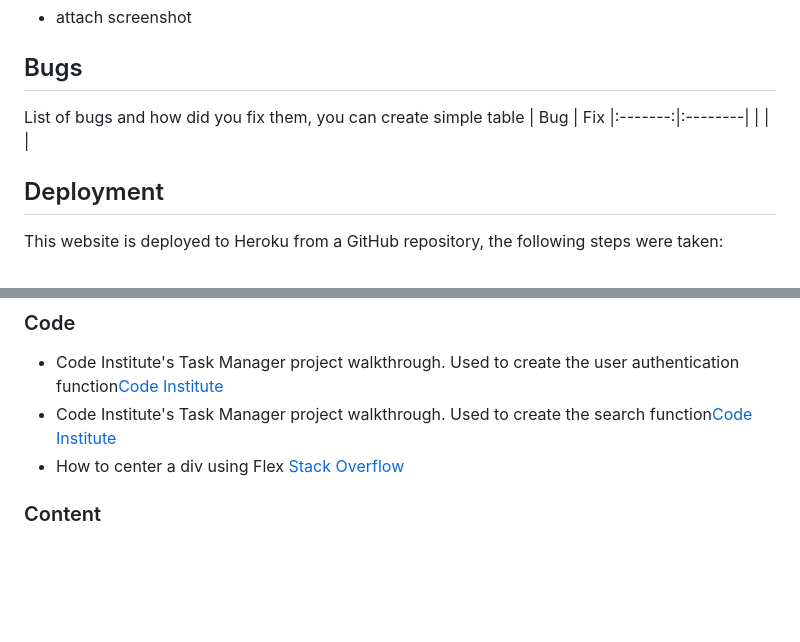
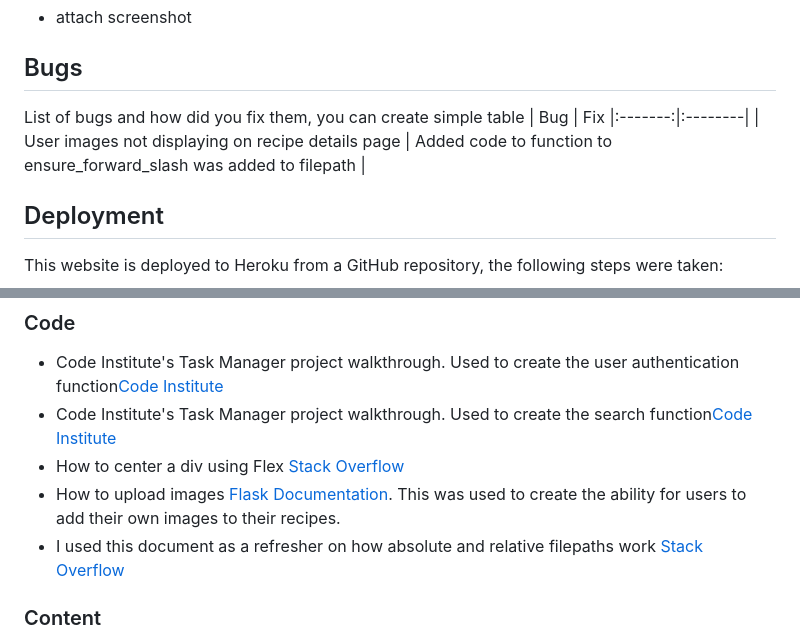
Before and after one commit to LHarveyDev/the-kitchen-cupboard, a Markdown page: README.md, 2 parts joined by grey strips. Rendered like a GitHub page; blank space fills up the shorter version.

```diff
--- a/README.md
+++ b/README.md
@@ -276,7 +276,7 @@ Test all your features, you can use the same approach
 List of bugs and how did you fix them, you can create simple table
 | Bug | Fix
 |:-------:|:--------|
-|   |    |
+| User images not displaying on recipe details page  |  Added code to function to ensure_forward_slash was added to filepath  |
 ## Deployment
 This website is deployed to Heroku from a GitHub repository, the following steps were taken:
 
@@ -347,6 +347,8 @@ Actual Enviroment variables not disclosed for security
 - Code Institute's Task Manager project walkthrough. Used to create the user authentication function[Code Institute](https://github.com/Code-Institute-Solutions/TaskManagerAuth/tree/main/02-UserAuthenticationAndAuthorization/04-login_functionality)
 - Code Institute's Task Manager project walkthrough. Used to create the search function[Code Institute](https://github.com/Code-Institute-Solutions/TaskManagerAuth/blob/main/08-SearchingWithinTheDatabase/01-text_index_searching/app.py#L28)
 - How to center a div using Flex [Stack Overflow](https://stackoverflow.com/questions/9862167/positioning-div-element-at-center-of-screen)
+- How to upload images [Flask Documentation](https://flask.palletsprojects.com/en/2.3.x/patterns/fileuploads/). This was used to create the ability for users to add their own images to their recipes.
+- I used this document as a refresher on how absolute and relative filepaths work [Stack Overflow](https://stackoverflow.com/questions/10659459/starting-with-a-forward-slash-in-html-for-href)
 
 ### Content
 
```
Also changed, not shown: static/images/user_images/IMG_0733.JPG (added), static/images/user_images/eagle.jpg (added), 6 other files.
